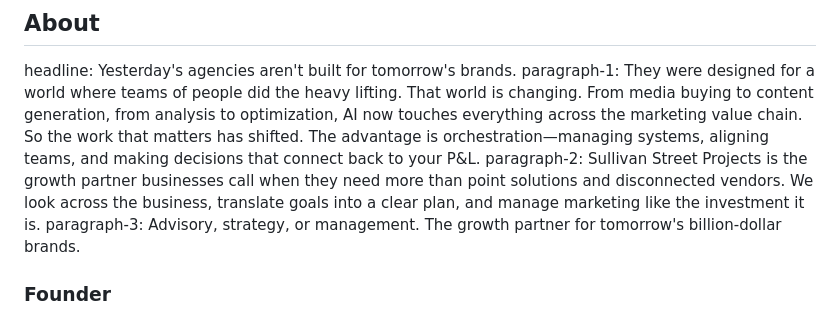
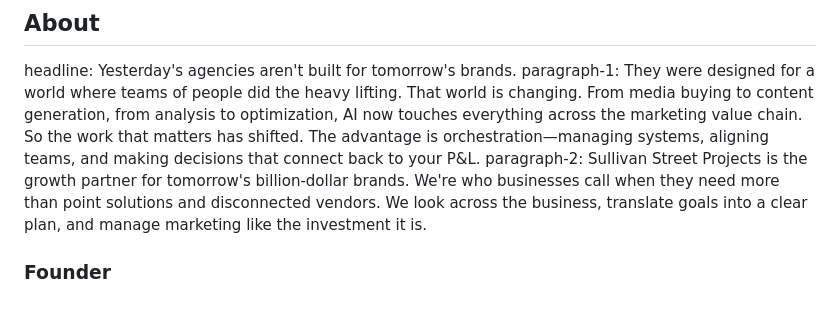
Before and after one commit to sullivan-street-projects/sullivan-street-website, a Markdown page: src/CONTENT.md, the part around the change. Drawn GitHub-style.

Commit message:
Consolidate About section copy for stronger positioning
Merged two paragraphs into one, leading with the key brand statement.

🤖 Generated with [Claude Code](https://claude.com/claude-code)

Co-Authored-By: Claude Opus 4.5 <noreply@anthropic.com>

```diff
--- a/src/CONTENT.md
+++ b/src/CONTENT.md
@@ -118,8 +118,7 @@ outcomes:
 ## About
 headline: Yesterday's agencies aren't built for tomorrow's brands.
 paragraph-1: They were designed for a world where teams of people did the heavy lifting. That world is changing. From media buying to content generation, from analysis to optimization, AI now touches everything across the marketing value chain. So the work that matters has shifted. The advantage is orchestration—managing systems, aligning teams, and making decisions that connect back to your P&L.
-paragraph-2: Sullivan Street Projects is the growth partner businesses call when they need more than point solutions and disconnected vendors. We look across the business, translate goals into a clear plan, and manage marketing like the investment it is.
-paragraph-3: Advisory, strategy, or management. The growth partner for tomorrow's billion-dollar brands.
+paragraph-2: Sullivan Street Projects is the growth partner for tomorrow's billion-dollar brands. We're who businesses call when they need more than point solutions and disconnected vendors. We look across the business, translate goals into a clear plan, and manage marketing like the investment it is.
 
 ### Founder
 name: Brett Wohl
```
